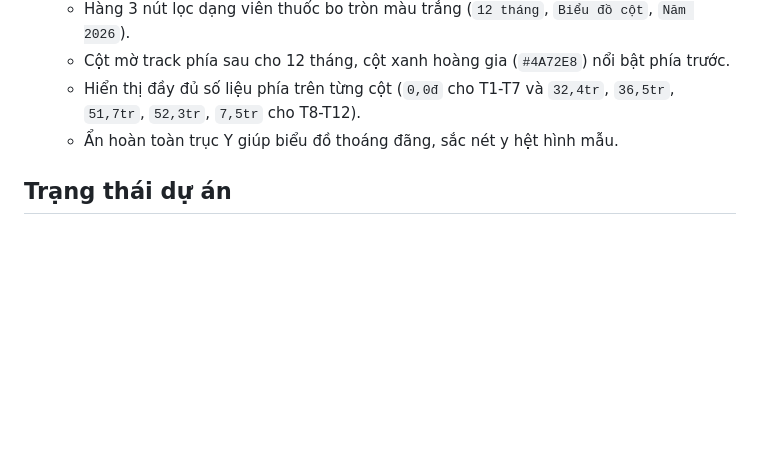
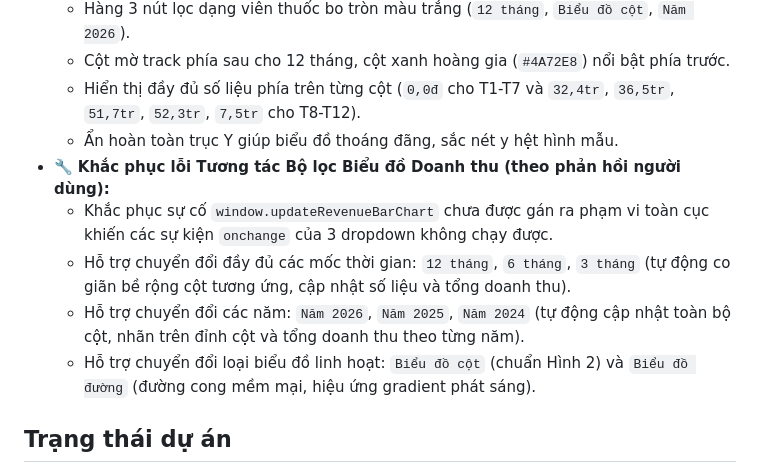
Before and after one commit to zun3017/butphadiemso, a Markdown page: Report/PROGRESS.md, the part around the change. Drawn GitHub-style; blank space fills up the shorter version.

Commit message:
docs: document interactive chart filter fix

```diff
--- a/Report/PROGRESS.md
+++ b/Report/PROGRESS.md
@@ -35,6 +35,11 @@
   - Cột mờ track phía sau cho 12 tháng, cột xanh hoàng gia (`#4A72E8`) nổi bật phía trước.
   - Hiển thị đầy đủ số liệu phía trên từng cột (`0,0đ` cho T1-T7 và `32,4tr`, `36,5tr`, `51,7tr`, `52,3tr`, `7,5tr` cho T8-T12).
   - Ẩn hoàn toàn trục Y giúp biểu đồ thoáng đãng, sắc nét y hệt hình mẫu.
+- 🔧 **Khắc phục lỗi Tương tác Bộ lọc Biểu đồ Doanh thu (theo phản hồi người dùng):**
+  - Khắc phục sự cố `window.updateRevenueBarChart` chưa được gán ra phạm vi toàn cục khiến các sự kiện `onchange` của 3 dropdown không chạy được.
+  - Hỗ trợ chuyển đổi đầy đủ các mốc thời gian: `12 tháng`, `6 tháng`, `3 tháng` (tự động co giãn bề rộng cột tương ứng, cập nhật số liệu và tổng doanh thu).
+  - Hỗ trợ chuyển đổi các năm: `Năm 2026`, `Năm 2025`, `Năm 2024` (tự động cập nhật toàn bộ cột, nhãn trên đỉnh cột và tổng doanh thu theo từng năm).
+  - Hỗ trợ chuyển đổi loại biểu đồ linh hoạt: `Biểu đồ cột` (chuẩn Hình 2) và `Biểu đồ đường` (đường cong mềm mại, hiệu ứng gradient phát sáng).
 
 ## Trạng thái dự án
 
```
